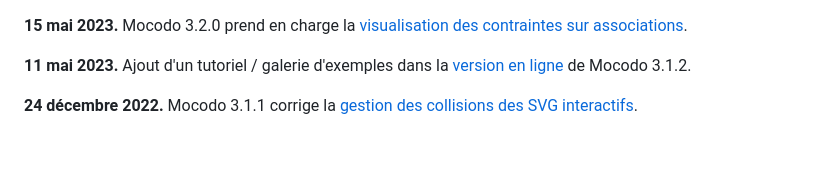
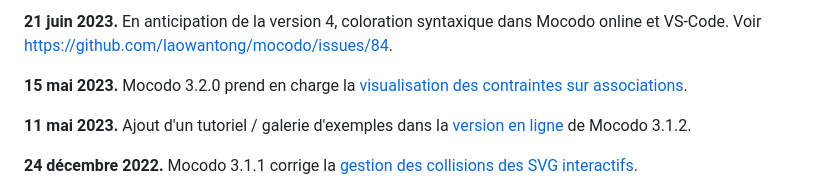
Before and after one commit to laowantong/mocodo, a Markdown page: README.md, the part around the change. GitHub-like rendering; blank space fills up the shorter version.

```diff
--- a/README.md
+++ b/README.md
@@ -1,3 +1,5 @@
+**21 juin 2023.** En anticipation de la version 4, coloration syntaxique dans Mocodo online et VS-Code. Voir https://github.com/laowantong/mocodo/issues/84.
+
 **15 mai 2023.** Mocodo 3.2.0 prend en charge la [visualisation des contraintes sur associations](https://rawgit.com/laowantong/mocodo/master/doc/fr_refman.html#Visualisation-des-contraintes-sur-les-associations).
 
 **11 mai 2023.** Ajout d'un tutoriel / galerie d'exemples dans la [version en ligne](https://www.mocodo.net) de Mocodo 3.1.2.
```
